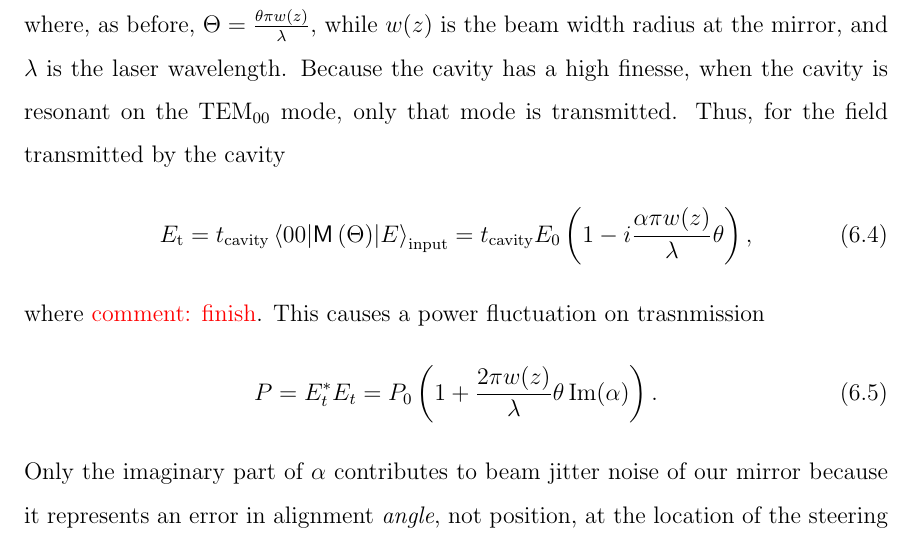
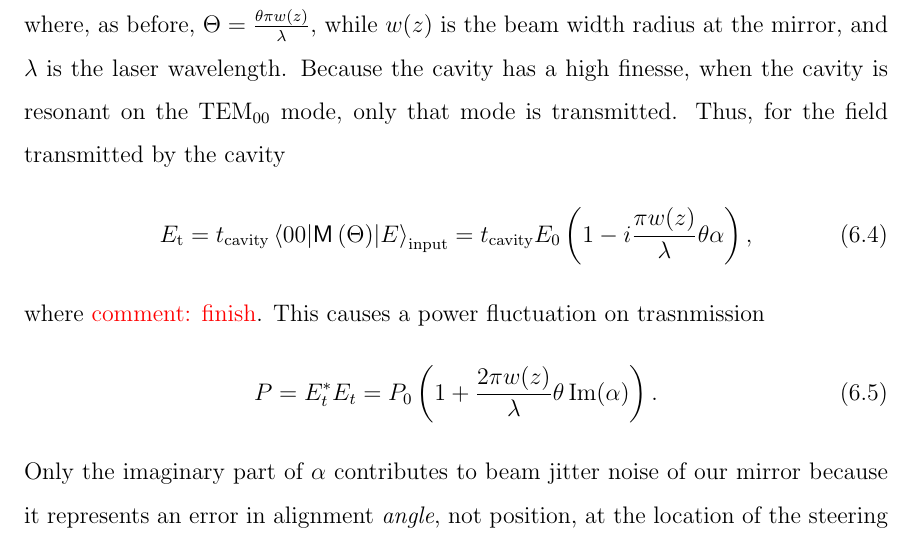
Before and after one commit to nicolassmith/thesis, a LaTeX thesis (main.tex, which reads ch-jitter.tex): part of page 69 of 90, cut so that both start at the same text. Compiled offline with pdfLaTeX.

Commit message:
change location of alpha

```diff
--- a/ch-jitter.tex
+++ b/ch-jitter.tex
@@ -45,7 +45,7 @@ where, as before, $\Theta=\frac{\theta \pi w(z)}{\lambda}$, while $w(z)$ is the
 Because the cavity has a high finesse, when the cavity is resonant on the \TEM{00} mode, only that mode is transmitted. %NL%
 Thus, for the field transmitted by the cavity
 \begin{equation}
-E_{\text{t}}=t_{\text{cavity}}\matrixel{00}{\oper{M}\left(\Theta\right)}{E}_{\text{input}}=t_{\text{cavity}}E_0\left(1-i\frac{\alpha \pi w(z)}{\lambda}\theta\right),
+E_{\text{t}}=t_{\text{cavity}}\matrixel{00}{\oper{M}\left(\Theta\right)}{E}_{\text{input}}=t_{\text{cavity}}E_0\left(1-i\frac{ \pi w(z)}{\lambda}\theta\alpha\right),
 \end{equation}
 where \com{finish}. %NL%
 This causes a power fluctuation on trasnmission
```
